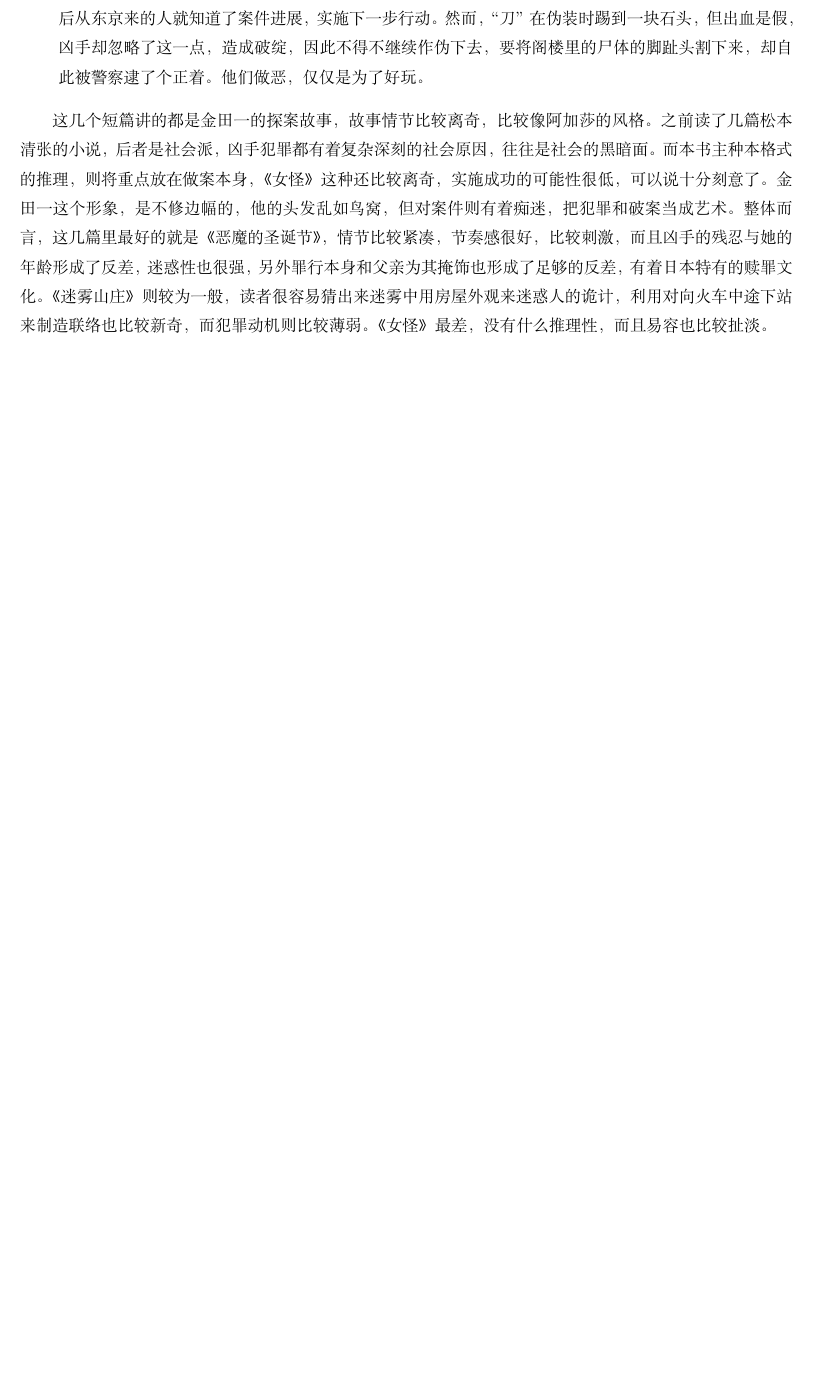
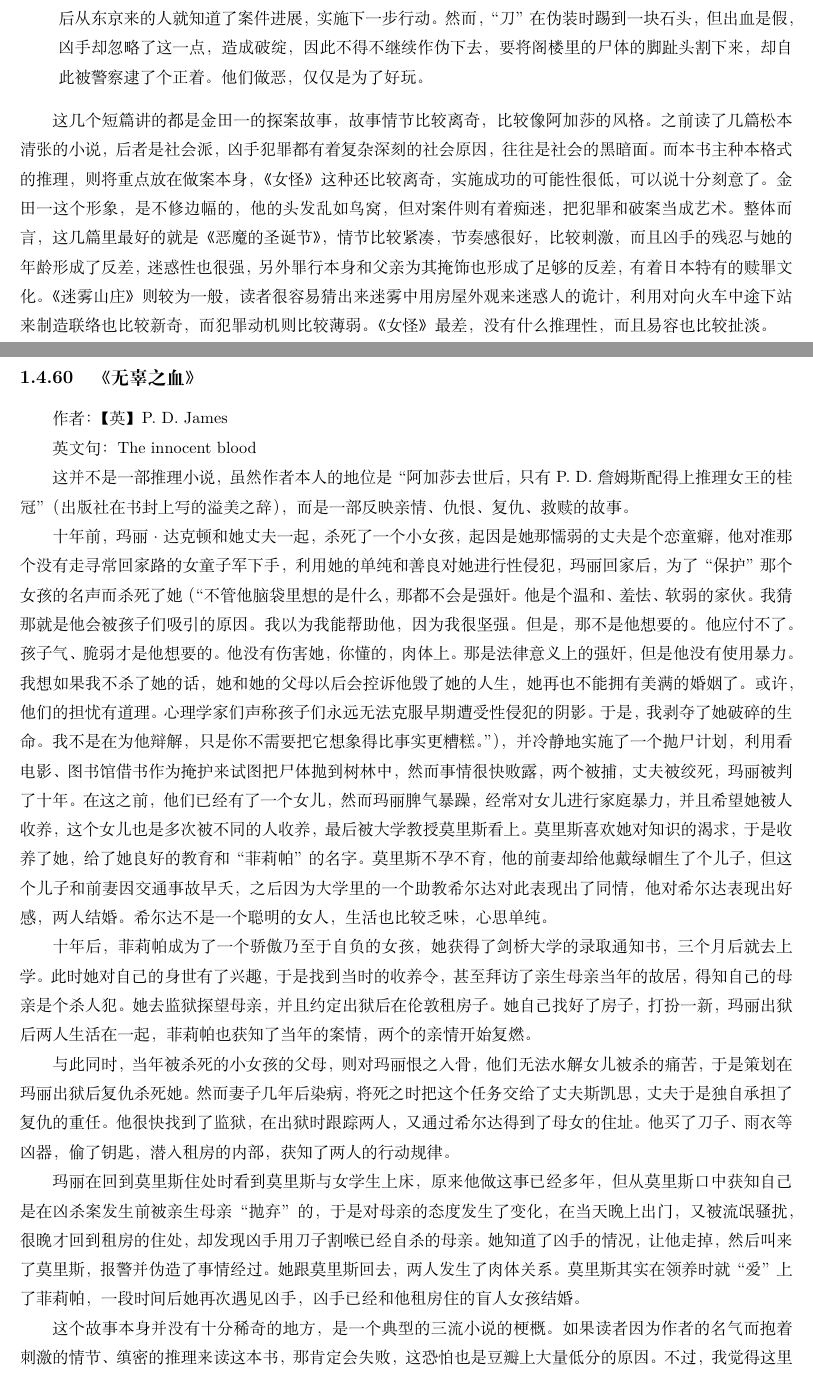
Before and after one commit to steven-ban/book_movie, a LaTeX thesis (main.tex, which reads wgzx.tex): part of page 147 of 297 before the commit and two parts of pages 147 and 148 of 297 after it, the two joined at a grey line, cut so that both start at the same text, the shorter picture padded with empty space. Compiled offline with XeLaTeX.

Commit message:
添加无辜之血

```diff
--- /dev/null
+++ b/wgzx.tex
@@ -0,0 +1,17 @@
+\subsection{《无辜之血》}
+
+作者：【英】P. D. James
+
+英文句：The innocent blood
+
+这并不是一部推理小说，虽然作者本人的地位是“阿加莎去世后，只有P. D. 詹姆斯配得上推理女王的桂冠”（出版社在书封上写的溢美之辞），而是一部反映亲情、仇恨、复仇、救赎的故事。
+
+十年前，玛丽·达克顿和她丈夫一起，杀死了一个小女孩，起因是她那懦弱的丈夫是个恋童癖，他对准那个没有走寻常回家路的女童子军下手，利用她的单纯和善良对她进行性侵犯，玛丽回家后，为了“保护”那个女孩的名声而杀死了她（“不管他脑袋里想的是什么，那都不会是强奸。他是个温和、羞怯、软弱的家伙。我猜那就是他会被孩子们吸引的原因。我以为我能帮助他，因为我很坚强。但是，那不是他想要的。他应付不了。孩子气、脆弱才是他想要的。他没有伤害她，你懂的，肉体上。那是法律意义上的强奸，但是他没有使用暴力。我想如果我不杀了她的话，她和她的父母以后会控诉他毁了她的人生，她再也不能拥有美满的婚姻了。或许，他们的担忧有道理。心理学家们声称孩子们永远无法克服早期遭受性侵犯的阴影。于是，我剥夺了她破碎的生命。我不是在为他辩解，只是你不需要把它想象得比事实更糟糕。”），并冷静地实施了一个抛尸计划，利用看电影、图书馆借书作为掩护来试图把尸体抛到树林中，然而事情很快败露，两个被捕，丈夫被绞死，玛丽被判了十年。在这之前，他们已经有了一个女儿，然而玛丽脾气暴躁，经常对女儿进行家庭暴力，并且希望她被人收养，这个女儿也是多次被不同的人收养，最后被大学教授莫里斯看上。莫里斯喜欢她对知识的渴求，于是收养了她，给了她良好的教育和“菲莉帕”的名字。莫里斯不孕不育，他的前妻却给他戴绿帽生了个儿子，但这个儿子和前妻因交通事故早夭，之后因为大学里的一个助教希尔达对此表现出了同情，他对希尔达表现出好感，两人结婚。希尔达不是一个聪明的女人，生活也比较乏味，心思单纯。
+
+十年后，菲莉帕成为了一个骄傲乃至于自负的女孩，她获得了剑桥大学的录取通知书，三个月后就去上学。此时她对自己的身世有了兴趣，于是找到当时的收养令，甚至拜访了亲生母亲当年的故居，得知自己的母亲是个杀人犯。她去监狱探望母亲，并且约定出狱后在伦敦租房子。她自己找好了房子，打扮一新，玛丽出狱后两人生活在一起，菲莉帕也获知了当年的案情，两个的亲情开始复燃。
+
+与此同时，当年被杀死的小女孩的父母，则对玛丽恨之入骨，他们无法水解女儿被杀的痛苦，于是策划在玛丽出狱后复仇杀死她。然而妻子几年后染病，将死之时把这个任务交给了丈夫斯凯思，丈夫于是独自承担了复仇的重任。他很快找到了监狱，在出狱时跟踪两人，又通过希尔达得到了母女的住址。他买了刀子、雨衣等凶器，偷了钥匙，潜入租房的内部，获知了两人的行动规律。
+
+玛丽在回到莫里斯住处时看到莫里斯与女学生上床，原来他做这事已经多年，但从莫里斯口中获知自己是在凶杀案发生前被亲生母亲“抛弃”的，于是对母亲的态度发生了变化，在当天晚上出门，又被流氓骚扰，很晚才回到租房的住处，却发现凶手用刀子割喉已经自杀的母亲。她知道了凶手的情况，让他走掉，然后叫来了莫里斯，报警并伪造了事情经过。她跟莫里斯回去，两人发生了肉体关系。莫里斯其实在领养时就“爱”上了菲莉帕，一段时间后她再次遇见凶手，凶手已经和他租房住的盲人女孩结婚。
+
+这个故事本身并没有十分稀奇的地方，是一个典型的三流小说的梗概。如果读者因为作者的名气而抱着刺激的情节、缜密的推理来读这本书，那肯定会失败，这恐怕也是豆瓣上大量低分的原因。不过，我觉得这里面的几个人物倒是很有意思。
```
Also changed, not shown: mainmatter.tex (+1 -0 lines), wgzx.tex (17 more changed lines).
